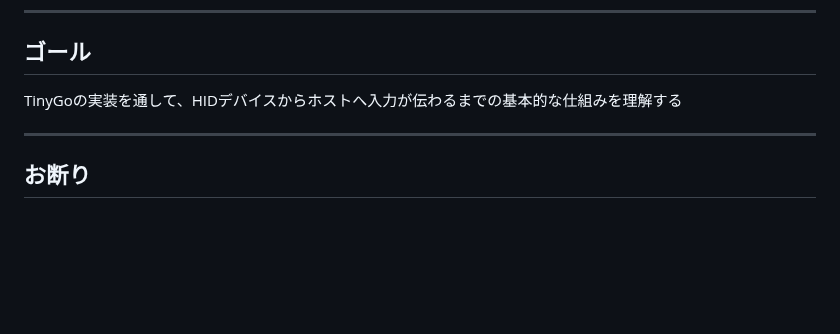
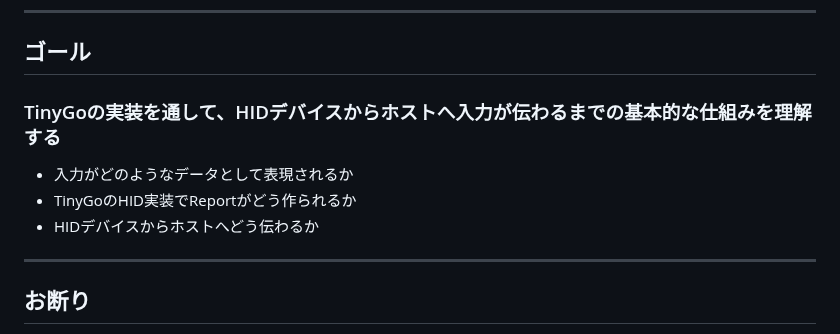
Before and after one commit to rin2yh/slides, a Markdown page: slides/understanding-hid-through-tinygo.md, the part around the change. Drawn GitHub-style; blank space fills up the shorter version.

Commit message:
Restructure HID goal slide

```diff
--- a/slides/understanding-hid-through-tinygo.md
+++ b/slides/understanding-hid-through-tinygo.md
@@ -50,7 +50,11 @@ SECTION 01
 
 ## ゴール
 
-TinyGoの実装を通して、HIDデバイスからホストへ入力が伝わるまでの基本的な仕組みを理解する
+### TinyGoの実装を通して、HIDデバイスからホストへ入力が伝わるまでの基本的な仕組みを理解する
+
+- 入力がどのようなデータとして表現されるか
+- TinyGoのHID実装でReportがどう作られるか
+- HIDデバイスからホストへどう伝わるか
 
 ---
 
```
